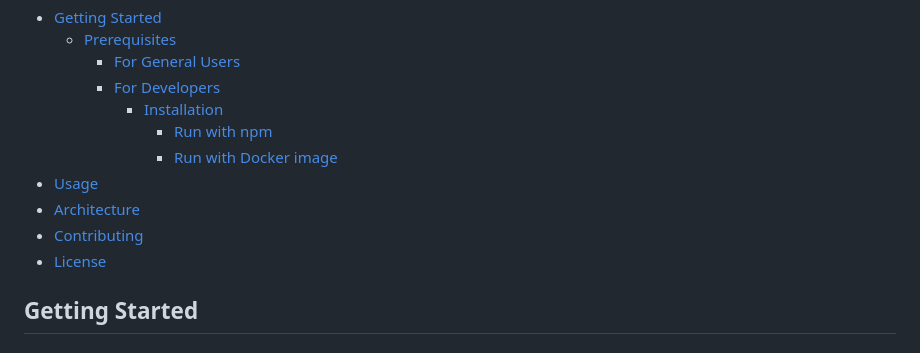
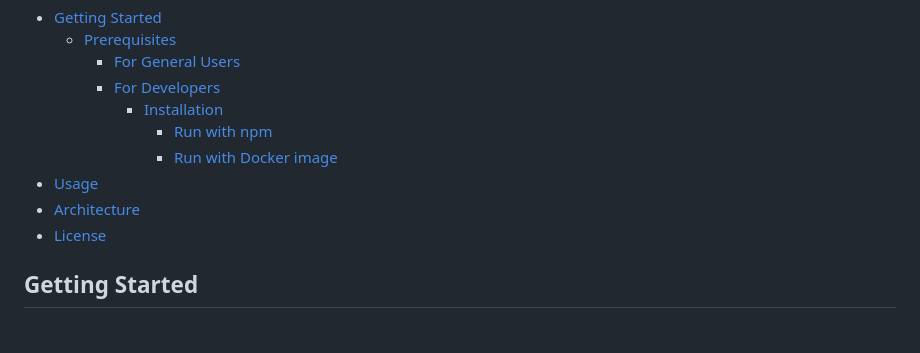
Before and after one commit to ShinanTc/stock-recommender-redis, a Markdown page: README.md, the part around the change. Drawn GitHub-style.

Commit message:
Contribution section removed from TOC

```diff
--- a/README.md
+++ b/README.md
@@ -13,7 +13,6 @@ Unlock the Power of Informed Investing with Our Stock Recommendation App!
         - [Run with Docker image](#run-with-docker-image)
 - [Usage](#usage)
 - [Architecture](#architecture)
-- [Contributing](#contributing)
 - [License](#license)
 
 ## Getting Started
```
